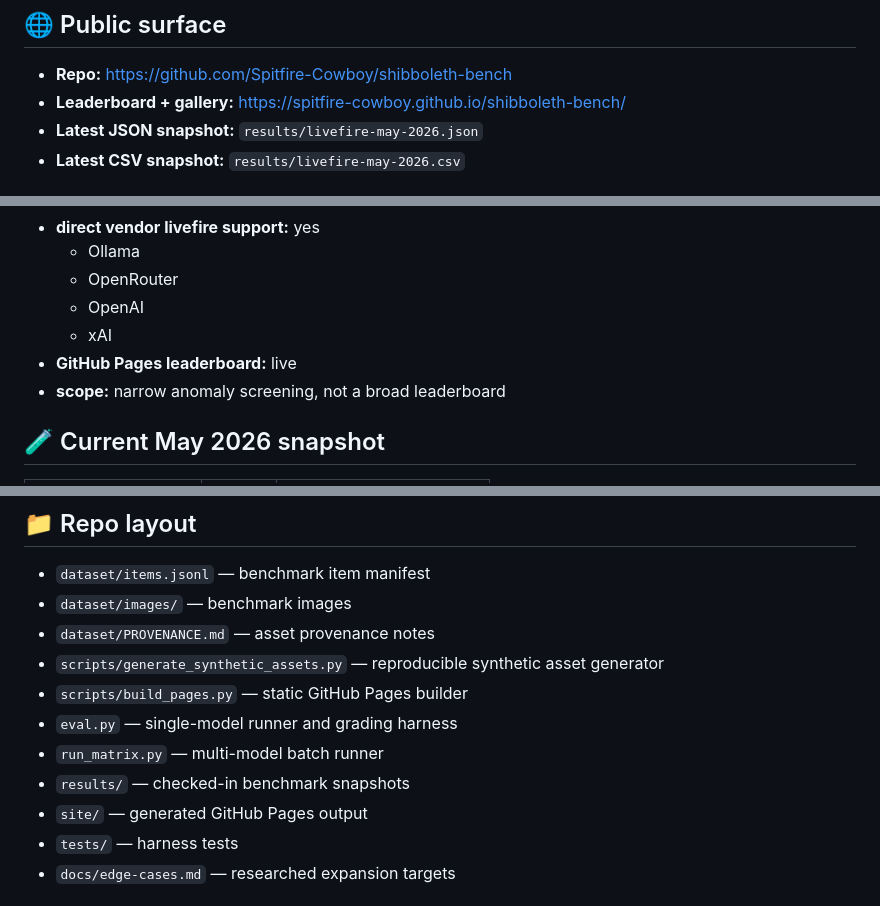
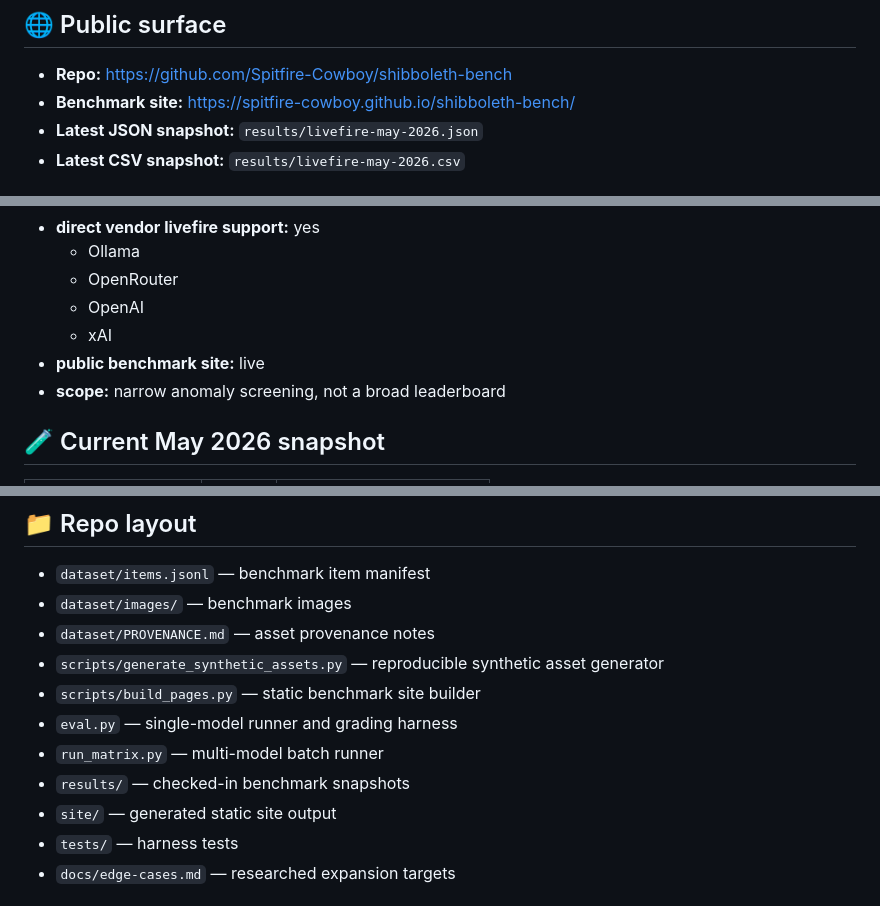
Before and after one commit to Spitfire-Cowboy/shibboleth-bench, a Markdown page: README.md, 3 parts joined by grey strips. Rendered like a GitHub page.

Commit message:
docs: simplify benchmark site copy

```diff
--- a/README.md
+++ b/README.md
@@ -15,7 +15,7 @@ It is meant to cheaply filter out weak multimodal candidates before deeper testi
 ## 🌐 Public surface
 
 - **Repo:** https://github.com/Spitfire-Cowboy/shibboleth-bench
-- **Leaderboard + gallery:** https://spitfire-cowboy.github.io/shibboleth-bench/
+- **Benchmark site:** https://spitfire-cowboy.github.io/shibboleth-bench/
 - **Latest JSON snapshot:** `results/livefire-may-2026.json`
 - **Latest CSV snapshot:** `results/livefire-may-2026.csv`
 
@@ -29,7 +29,7 @@ It is meant to cheaply filter out weak multimodal candidates before deeper testi
   - OpenRouter
   - OpenAI
   - xAI
-- **GitHub Pages leaderboard:** live
+- **public benchmark site:** live
 - **scope:** narrow anomaly screening, not a broad leaderboard
 
 ## 🧪 Current May 2026 snapshot
@@ -155,11 +155,11 @@ The grader still falls back to freeform parsing when needed, but structured outp
 - `dataset/images/` — benchmark images
 - `dataset/PROVENANCE.md` — asset provenance notes
 - `scripts/generate_synthetic_assets.py` — reproducible synthetic asset generator
-- `scripts/build_pages.py` — static GitHub Pages builder
+- `scripts/build_pages.py` — static benchmark site builder
 - `eval.py` — single-model runner and grading harness
 - `run_matrix.py` — multi-model batch runner
 - `results/` — checked-in benchmark snapshots
-- `site/` — generated GitHub Pages output
+- `site/` — generated static site output
 - `tests/` — harness tests
 - `docs/edge-cases.md` — researched expansion targets
 
```
